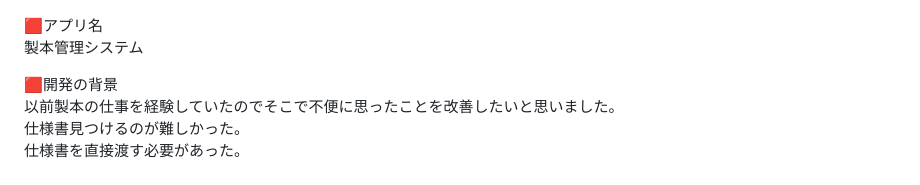
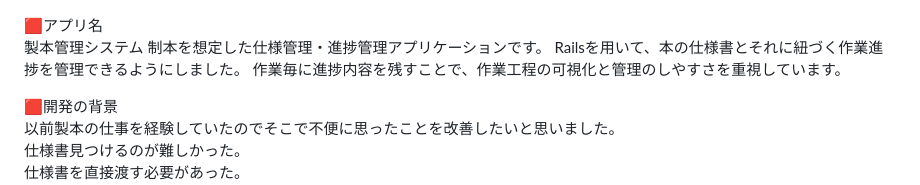
Before and after one commit to makoto860/books_work, a Markdown page: README.md, the part around the change. GitHub-like rendering.

```diff
--- a/README.md
+++ b/README.md
@@ -1,5 +1,8 @@
 🟥アプリ名<br>
 製本管理システム
+制本を想定した仕様管理・進捗管理アプリケーションです。
+Railsを用いて、本の仕様書とそれに紐づく作業進捗を管理できるようにしました。
+作業毎に進捗内容を残すことで、作業工程の可視化と管理のしやすさを重視しています。
 
 🟥開発の背景<br>
 以前製本の仕事を経験していたのでそこで不便に思ったことを改善したいと思いました。<br>
```
